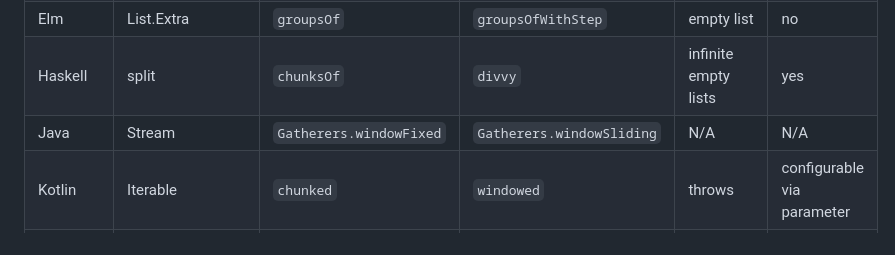
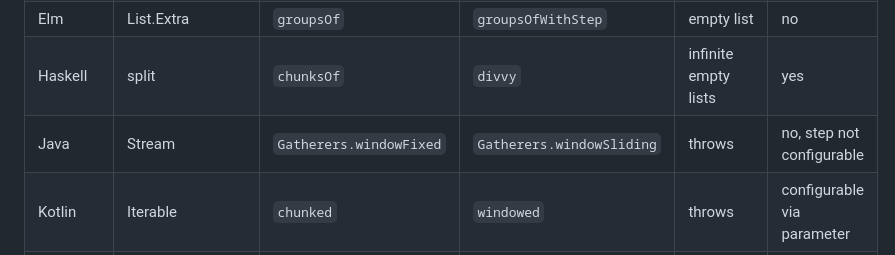
Before and after one commit to tc39/proposal-iterator-chunking, a Markdown page: README.md, the part around the change. Drawn GitHub-style.

Commit message:
additional info on Java's Gatherers

```diff
--- a/README.md
+++ b/README.md
@@ -66,7 +66,7 @@ let chunksOf4 = Array.from(digits.windows(4, 4));
 | Clojure | core | `partition` | `partition` | infinite empty lists | when insufficient padding;<br/>terminates after 1 |
 | Elm | List.Extra | `groupsOf` | `groupsOfWithStep` | empty list | no |
 | Haskell | split | `chunksOf` | `divvy` | infinite empty lists | yes |
-| Java | Stream | `Gatherers.windowFixed` | `Gatherers.windowSliding` | N/A | N/A |
+| Java | Stream | `Gatherers.windowFixed` | `Gatherers.windowSliding` | throws | no, step not configurable |
 | Kotlin | Iterable | `chunked` | `windowed` | throws | configurable via parameter |
 | .NET | System.Linq | `Enumerable.Chunk` | -- | throws | N/A |
 | PHP | array | `array_chunk` | -- | throws | N/A |
```
